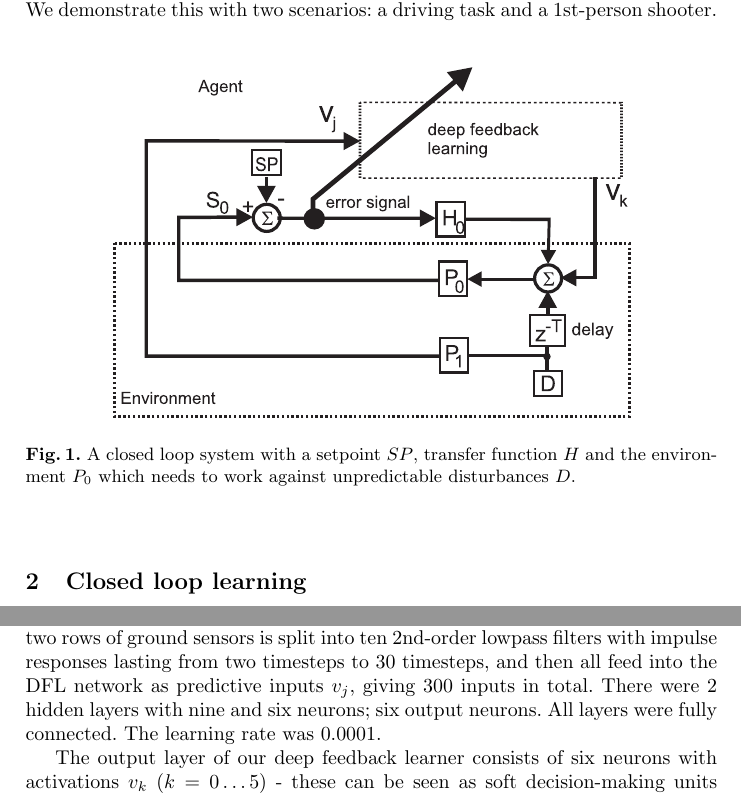
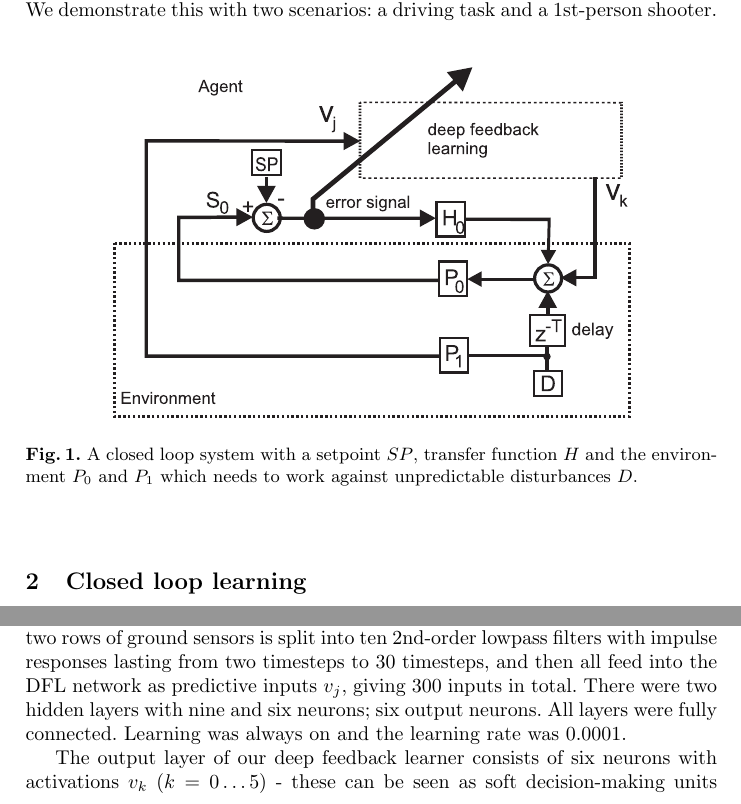
Before and after one commit to glasgowneuro/feedforward_closedloop_learning, a LaTeX paper (sab/sab_submission.tex): two parts of pages 2 and 5 of 12, joined at a grey line, cut so that both start at the same text. Compiled offline with pdfLaTeX.

Commit message:
Fixed a couple of tiny issues.

```diff
--- a/sab/sab_submission.tex
+++ b/sab/sab_submission.tex
@@ -98,7 +98,7 @@ one. We demonstrate this with two scenarios: a driving task and a 1st-person sho
   \centering
   \includegraphics[width=0.75\columnwidth]{closed_loop}
   \caption{A closed loop system with a setpoint $SP$, transfer function $H$ and the
-    environment $P_0$ which needs to work against unpredictable disturbances $D$.
+    environment $P_0$ and $P_1$ which needs to work against unpredictable disturbances $D$.
     \label{closed_loop}}
 \end{figure}
 
@@ -243,15 +243,15 @@ create the error signal:
 \begin{equation}
 \mathrm{error} = (g_{l_1}+2 g_{l_2})-(g_{r_1}+2 g_{r_2}) \label{line_error}
 \end{equation}
-which directly creates a steering reaction from the fixed
-feedback loop by controlling the speed of the wheels.
-Each of the 30 predictive signals $p_m$ from the two rows of ground
-sensors is split into ten 2nd-order lowpass filters with impulse
-responses lasting from two timesteps to $30$ timesteps, and then all
-feed into the DFL network as predictive inputs $v_j$, giving 300
-inputs in total. There were 2 hidden layers with nine and six neurons;
-six output neurons. All layers were fully connected. The learning rate
-was 0.0001.
+which directly creates a steering reaction from the fixed feedback
+loop by controlling the speed of the wheels.  Each of the 30
+predictive signals $p_m$ from the two rows of ground sensors is split
+into ten 2nd-order lowpass filters with impulse responses lasting from
+two timesteps to $30$ timesteps, and then all feed into the DFL
+network as predictive inputs $v_j$, giving 300 inputs in total. There
+were two hidden layers with nine and six neurons; six output
+neurons. All layers were fully connected. Learning was always on and
+the learning rate was 0.0001.
 
 The output layer of our deep feedback learner consists of six neurons
 with activations $v_k$ ($k=0 \ldots 5$) - these can be seen as soft
```
Also changed, not shown: sab/loc.txt (+7 -7 lines), sab/sab_submission.tex (5 more changed lines).
